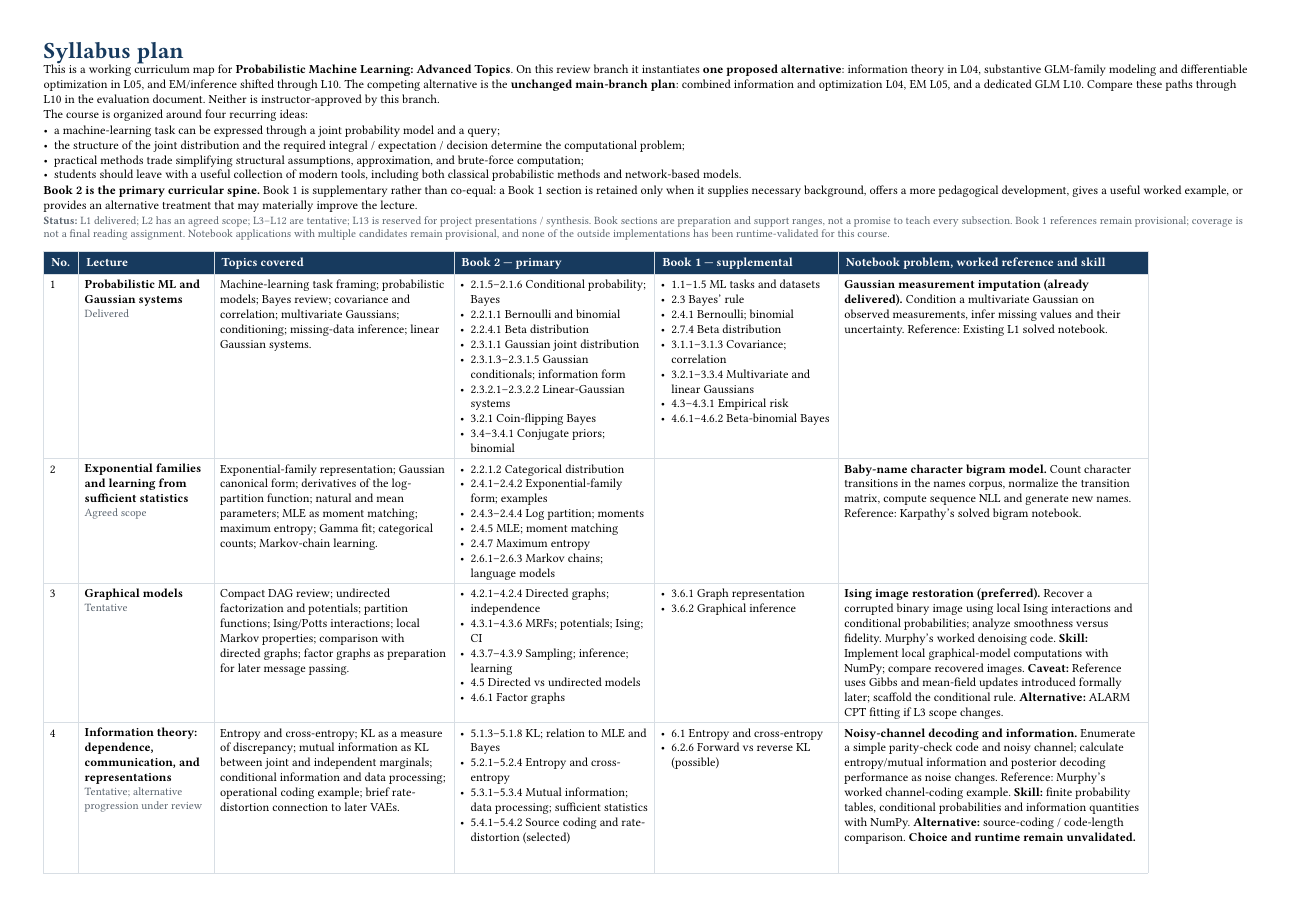
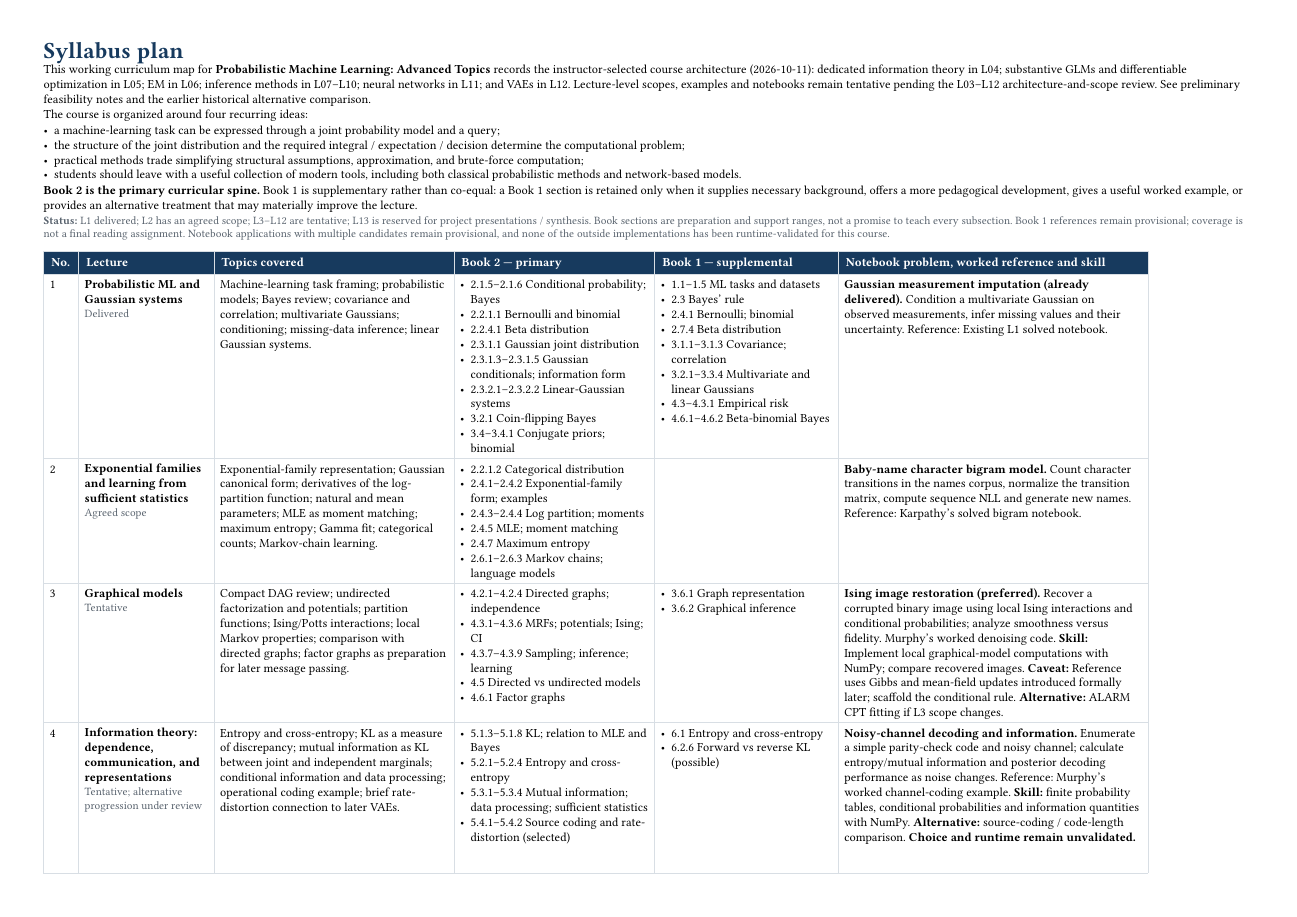
Before and after one commit to opherdonchin/ProbabilisticMachineLearning, a Typst document (syllabus_plan.typ): page 1 of 4. Compiled offline with Typst 0.15.

Commit message:
Mark selected course architecture accepted; keep lecture scopes pending

```diff
--- a/syllabus_plan.typ
+++ b/syllabus_plan.typ
@@ -33,7 +33,7 @@
 
 = Syllabus plan
 
-This is a working curriculum map for *Probabilistic Machine Learning: Advanced Topics*. On this review branch it instantiates *one proposed alternative*: information theory in L04, substantive GLM-family modeling and differentiable optimization in L05, and EM/inference shifted through L10. The competing alternative is the *unchanged main-branch plan*: combined information and optimization L04, EM L05, and a dedicated GLM L10. Compare these paths through L10 in #link("Lectures/l04_l10_curriculum_comparison.md")[the evaluation document]. Neither is instructor-approved by this branch.
+This working curriculum map for *Probabilistic Machine Learning: Advanced Topics* records the **instructor-selected course architecture (2026-10-11)**: dedicated information theory in L04; substantive GLMs and differentiable optimization in L05; EM in L06; inference methods in L07–L10; neural networks in L11; and VAEs in L12. **Lecture-level scopes, examples and notebooks remain tentative pending the L03–L12 architecture-and-scope review.** See #link("Lectures/curriculum_scope_previews.md")[preliminary feasibility notes] and the earlier #link("Lectures/l04_l10_curriculum_comparison.md")[historical alternative comparison].
 
 The course is organized around four recurring ideas:
 
```
